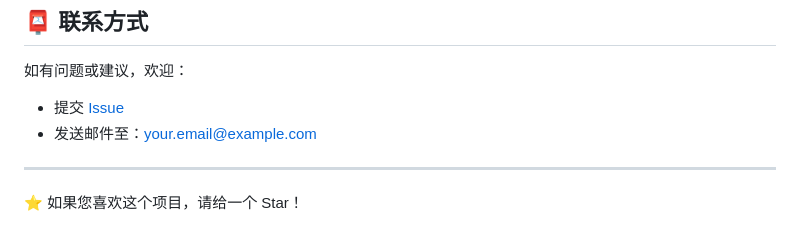
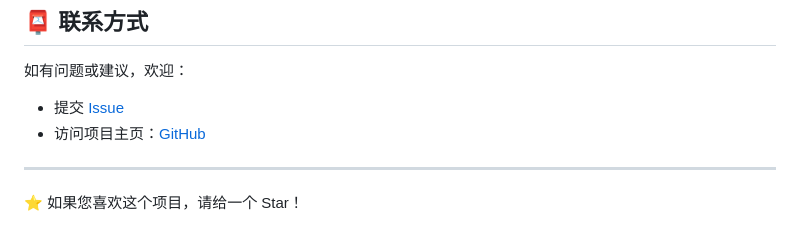
Before and after one commit to offshore4190/xmas, a Markdown page: README.md, the part around one of its changes. Rendered like a GitHub page.

```diff
--- a/README.md
+++ b/README.md
@@ -153,8 +154,8 @@ MIT License - 自由使用、修改、分发
 ## 📮 联系方式
 
 如有问题或建议，欢迎：
-- 提交 [Issue](https://github.com/yourusername/xmas-dream/issues)
-- 发送邮件至：your.email@example.com
+- 提交 [Issue](https://github.com/offshore4190/xmas/issues)
+- 访问项目主页：[GitHub](https://github.com/offshore4190/xmas)
 
 ---
 
```
Also changed, not shown: other parts of README.md (+8 -7 lines).
